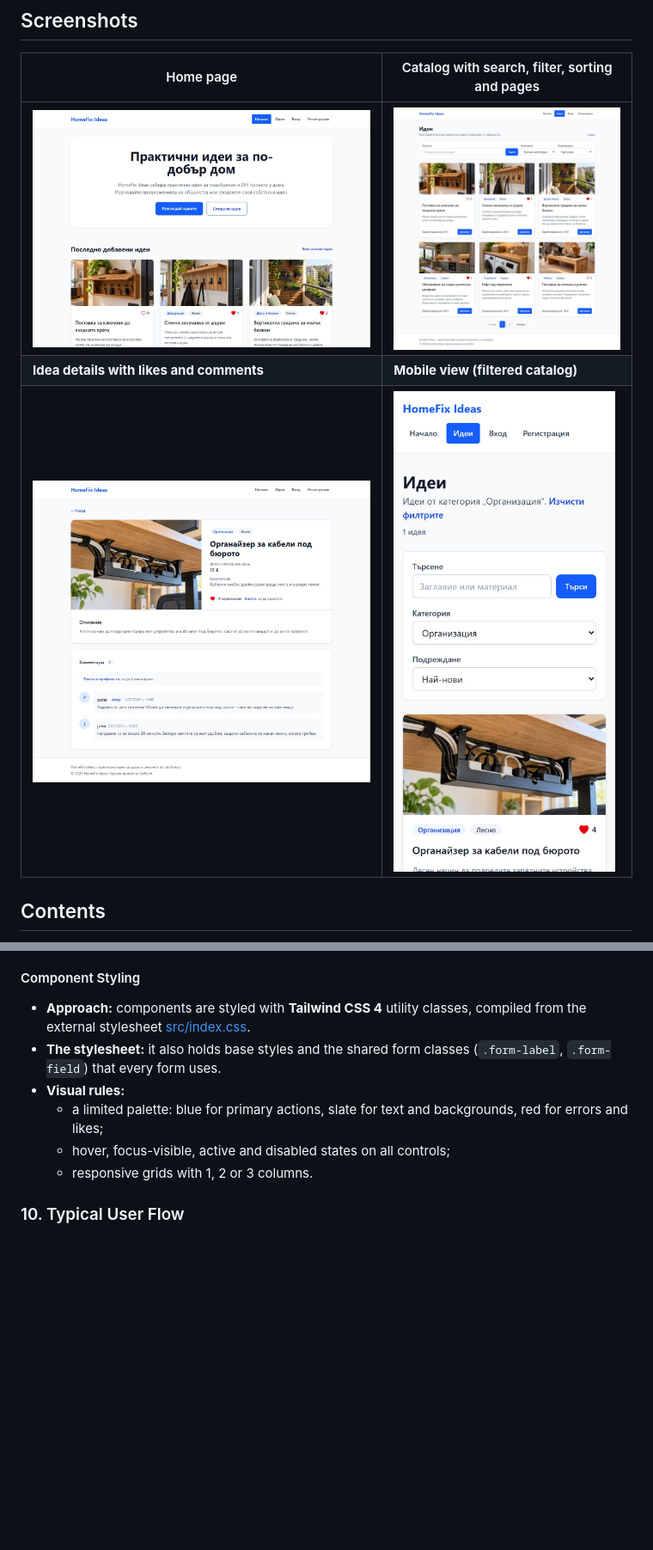
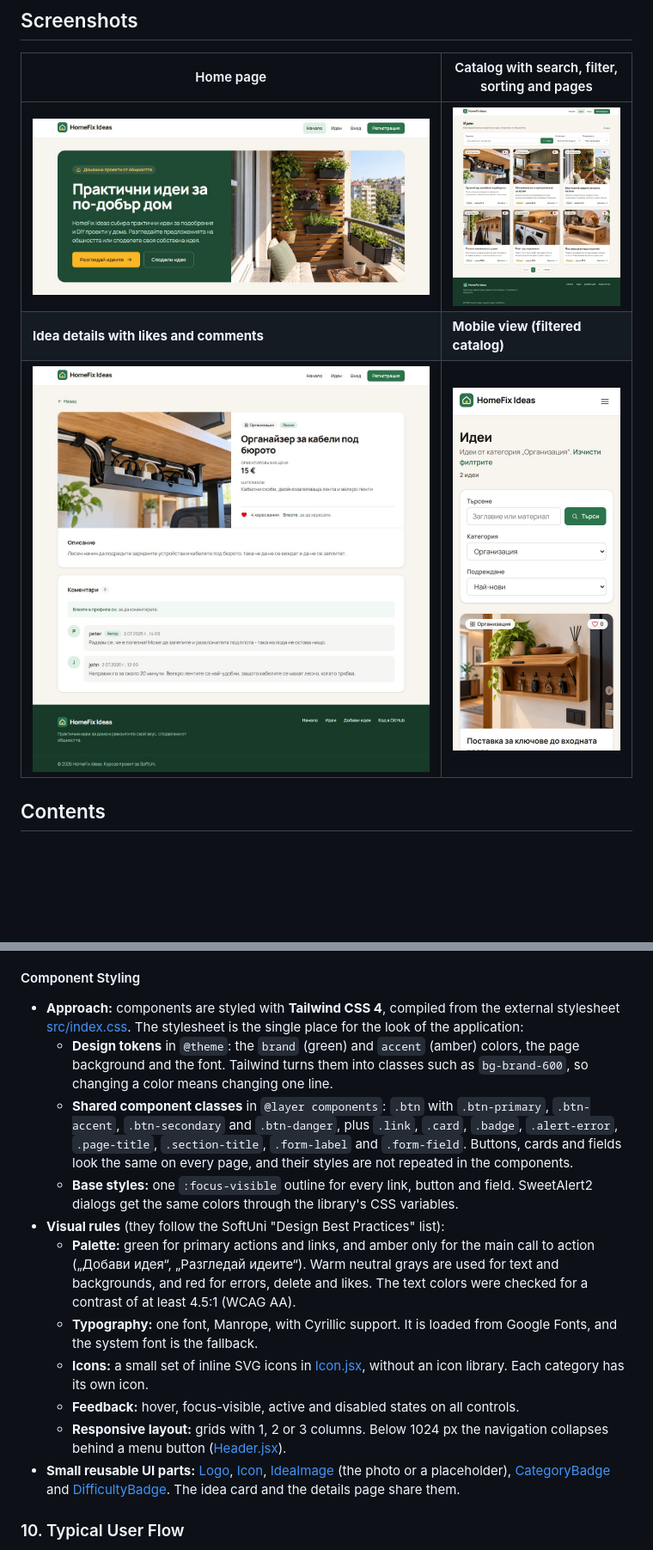
Before and after one commit to ValeriCodeU/homefix-ideas, a Markdown page: README.md, 2 parts joined by grey strips. Shown at 86% size. Rendered like a GitHub page; pictures changed too: docs/screenshots/catalog.jpg, docs/screenshots/details.jpg, docs/screenshots/home.jpg; blank space fills up the shorter version.

Commit message:
Update README and screenshots for the new design

```diff
--- a/README.md
+++ b/README.md
@@ -415,12 +416,17 @@ Two more examples:
 
 #### Component Styling
 
-- **Approach:** components are styled with **Tailwind CSS 4** utility classes, compiled from the external stylesheet [src/index.css](src/index.css).
-- **The stylesheet:** it also holds base styles and the shared form classes (`.form-label`, `.form-field`) that every form uses.
-- **Visual rules:**
-  - a limited palette: blue for primary actions, slate for text and backgrounds, red for errors and likes;
-  - hover, focus-visible, active and disabled states on all controls;
-  - responsive grids with 1, 2 or 3 columns.
+- **Approach:** components are styled with **Tailwind CSS 4**, compiled from the external stylesheet [src/index.css](src/index.css). The stylesheet is the single place for the look of the application:
+  - **Design tokens** in `@theme`: the `brand` (green) and `accent` (amber) colors, the page background and the font. Tailwind turns them into classes such as `bg-brand-600`, so changing a color means changing one line.
+  - **Shared component classes** in `@layer components`: `.btn` with `.btn-primary`, `.btn-accent`, `.btn-secondary` and `.btn-danger`, plus `.link`, `.card`, `.badge`, `.alert-error`, `.page-title`, `.section-title`, `.form-label` and `.form-field`. Buttons, cards and fields look the same on every page, and their styles are not repeated in the components.
+  - **Base styles:** one `:focus-visible` outline for every link, button and field. SweetAlert2 dialogs get the same colors through the library's CSS variables.
+- **Visual rules** (they follow the SoftUni "Design Best Practices" list):
+  - **Palette:** green for primary actions and links, and amber only for the main call to action („Добави идея“, „Разгледай идеите“). Warm neutral grays are used for text and backgrounds, and red for errors, delete and likes. The text colors were checked for a contrast of at least 4.5:1 (WCAG AA).
+  - **Typography:** one font, Manrope, with Cyrillic support. It is loaded from Google Fonts, and the system font is the fallback.
+  - **Icons:** a small set of inline SVG icons in [Icon.jsx](src/components/icon/Icon.jsx), without an icon library. Each category has its own icon.
+  - **Feedback:** hover, focus-visible, active and disabled states on all controls.
+  - **Responsive layout:** grids with 1, 2 or 3 columns. Below 1024 px the navigation collapses behind a menu button ([Header.jsx](src/components/layout/Header.jsx)).
+- **Small reusable UI parts:** [Logo](src/components/logo/Logo.jsx), [Icon](src/components/icon/Icon.jsx), [IdeaImage](src/components/idea-image/IdeaImage.jsx) (the photo or a placeholder), [CategoryBadge](src/components/category-badge/CategoryBadge.jsx) and [DifficultyBadge](src/components/difficulty-badge/DifficultyBadge.jsx). The idea card and the details page share them.
 
 ### 10. Typical User Flow
 
```
Also changed, not shown: other parts of README.md (+16 -11 lines).
